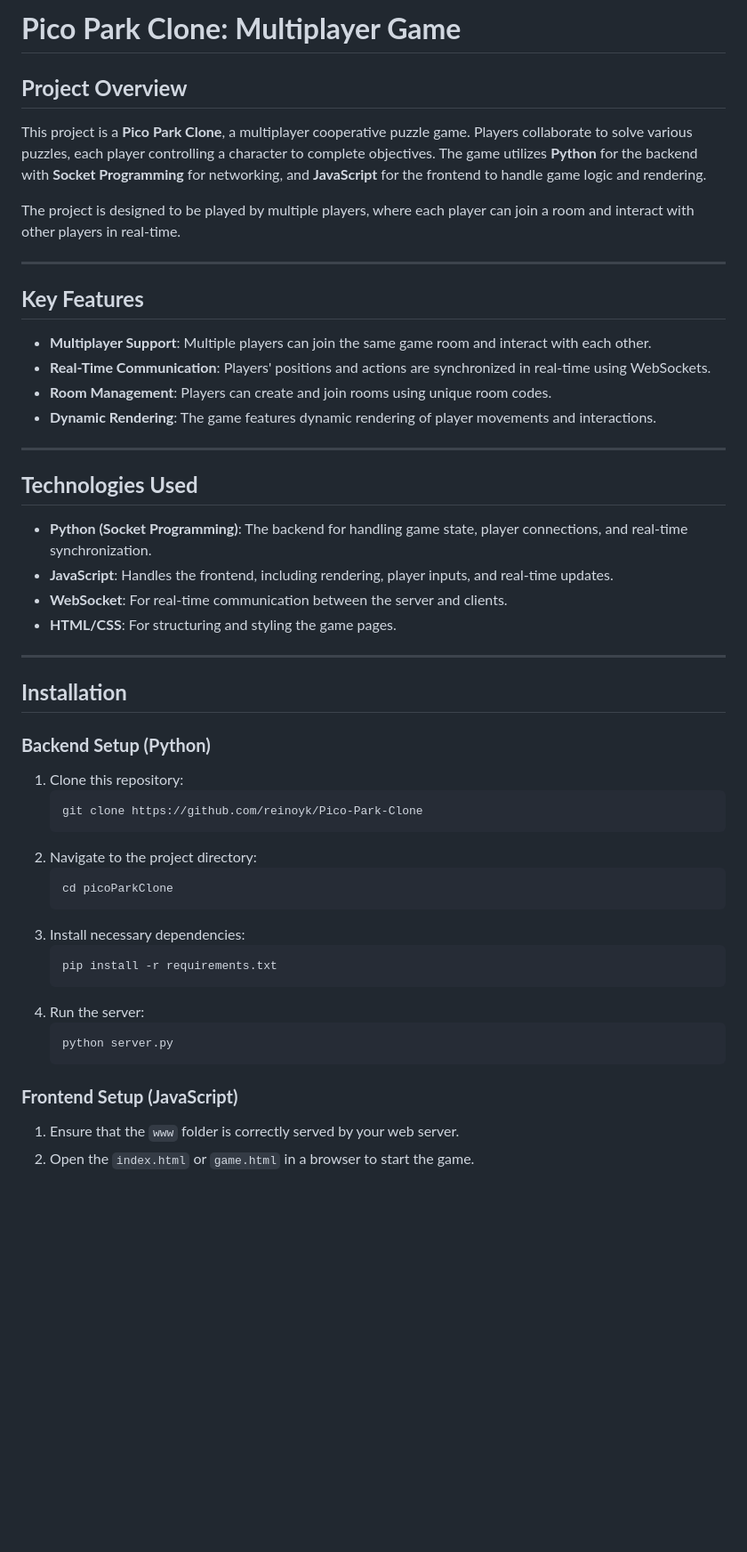
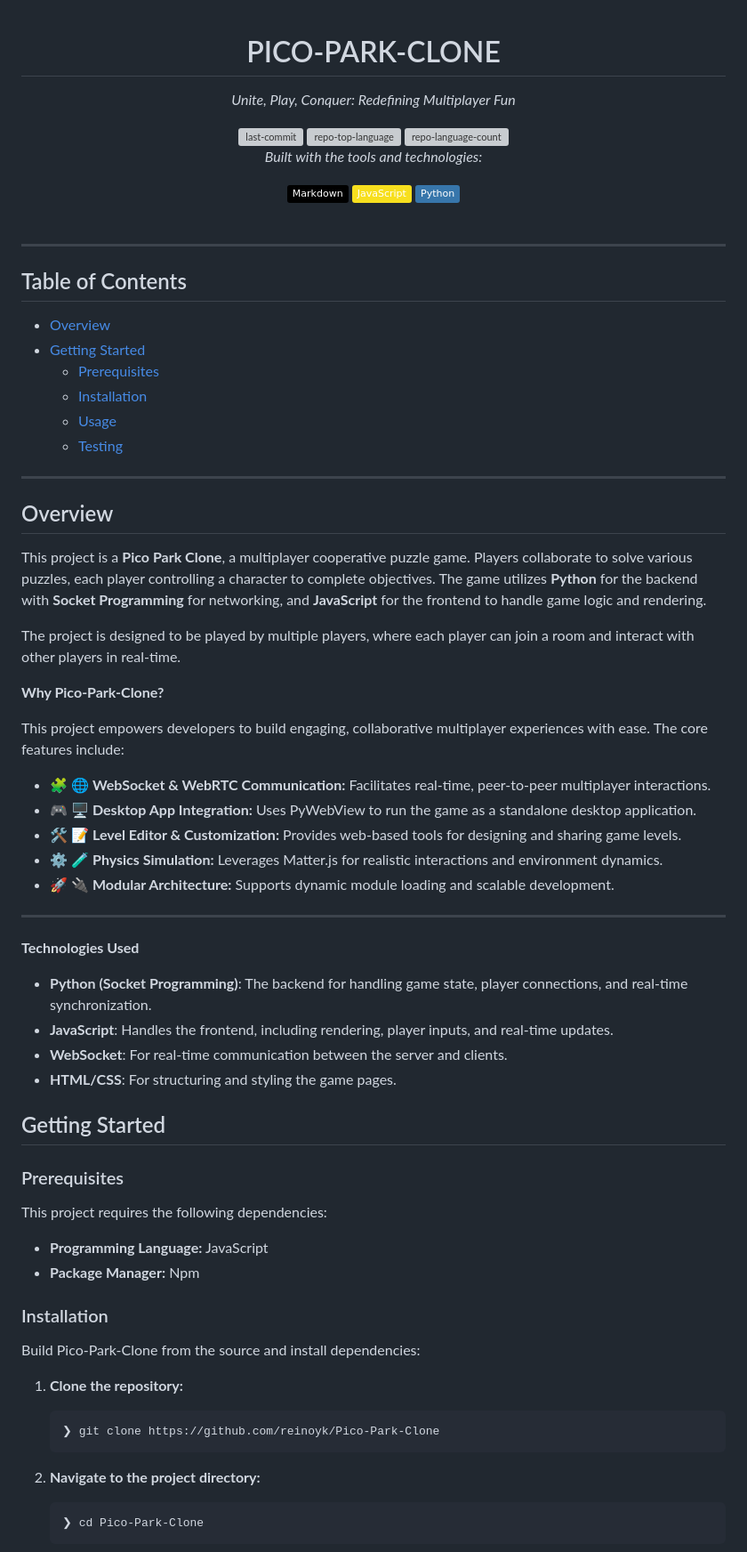
Before and after one commit to reinoyk/Pico-Park-Clone, a Markdown page: README.md, the part around one of its changes. Shown at 89% size. Rendered like a GitHub page; badges without logos; blank space fills up the shorter version; grey boxes are pictures that could not be loaded.

Commit message:
docs: update header and explanation

````diff
--- a/README.md
+++ b/README.md
@@ -1,54 +1,86 @@
-# **Pico Park Clone: Multiplayer Game**
+<div id="top">
 
-## **Project Overview**
+<!-- HEADER STYLE: CLASSIC -->
+<div align="center">
+
+
+# PICO-PARK-CLONE
+
+<em>Unite, Play, Conquer: Redefining Multiplayer Fun</em>
+
+<!-- BADGES -->
+<img src="https://img.shields.io/github/last-commit/reinoyk/Pico-Park-Clone?style=flat&logo=git&logoColor=white&color=0080ff" alt="last-commit">
+<img src="https://img.shields.io/github/languages/top/reinoyk/Pico-Park-Clone?style=flat&color=0080ff" alt="repo-top-language">
+<img src="https://img.shields.io/github/languages/count/reinoyk/Pico-Park-Clone?style=flat&color=0080ff" alt="repo-language-count">
+
+<em>Built with the tools and technologies:</em>
+
+<img src="https://img.shields.io/badge/Markdown-000000.svg?style=flat&logo=Markdown&logoColor=white" alt="Markdown">
+<img src="https://img.shields.io/badge/JavaScript-F7DF1E.svg?style=flat&logo=JavaScript&logoColor=black" alt="JavaScript">
+<img src="https://img.shields.io/badge/Python-3776AB.svg?style=flat&logo=Python&logoColor=white" alt="Python">
+
+</div>
+<br>
+
+---
+
+## Table of Contents
+
+- [Overview](#overview)
+- [Getting Started](#getting-started)
+    - [Prerequisites](#prerequisites)
+    - [Installation](#installation)
+    - [Usage](#usage)
+    - [Testing](#testing)
+
+---
+
+## Overview
 
 This project is a **Pico Park Clone**, a multiplayer cooperative puzzle game. Players collaborate to solve various puzzles, each player controlling a character to complete objectives. The game utilizes **Python** for the backend with **Socket Programming** for networking, and **JavaScript** for the frontend to handle game logic and rendering.
 
 The project is designed to be played by multiple players, where each player can join a room and interact with other players in real-time.
 
----
+**Why Pico-Park-Clone?**
 
-## **Key Features**
+This project empowers developers to build engaging, collaborative multiplayer experiences with ease. The core features include:
 
--   **Multiplayer Support**: Multiple players can join the same game room and interact with each other.
--   **Real-Time Communication**: Players' positions and actions are synchronized in real-time using WebSockets.
--   **Room Management**: Players can create and join rooms using unique room codes.
--   **Dynamic Rendering**: The game features dynamic rendering of player movements and interactions.
+- 🧩 **🌐 WebSocket & WebRTC Communication:** Facilitates real-time, peer-to-peer multiplayer interactions.
+- 🎮 **🖥️ Desktop App Integration:** Uses PyWebView to run the game as a standalone desktop application.
+- 🛠️ **📝 Level Editor & Customization:** Provides web-based tools for designing and sharing game levels.
+- ⚙️ **🧪 Physics Simulation:** Leverages Matter.js for realistic interactions and environment dynamics.
+- 🚀 **🔌 Modular Architecture:** Supports dynamic module loading and scalable development.
 
 ---
-
-## **Technologies Used**
+**Technologies Used**
 
 -   **Python (Socket Programming)**: The backend for handling game state, player connections, and real-time synchronization.
 -   **JavaScript**: Handles the frontend, including rendering, player inputs, and real-time updates.
 -   **WebSocket**: For real-time communication between the server and clients.
 -   **HTML/CSS**: For structuring and styling the game pages.
 
----
+## Getting Started
 
-## **Installation**
+### Prerequisites
 
-### **Backend Setup (Python)**
+This project requires the following dependencies:
 
-1.  Clone this repository:
-    ```bash
-    git clone https://github.com/reinoyk/Pico-Park-Clone
-    ```
-2.  Navigate to the project directory:
-    ```bash
-    cd picoParkClone
-    ```
-3.  Install necessary dependencies:
-    ```bash
-    pip install -r requirements.txt
-    ```
-4.  Run the server:
-    ```bash
-    python server.py
+- **Programming Language:** JavaScript
+- **Package Manager:** Npm
+
+### Installation
+
+Build Pico-Park-Clone from the source and install dependencies:
+
+1. **Clone the repository:**
+
+    ```sh
+    ❯ git clone https://github.com/reinoyk/Pico-Park-Clone
     ```
 
-### **Frontend Setup (JavaScript)**
+2. **Navigate to the project directory:**
 
-1.  Ensure that the `www` folder is correctly served by your web server.
-2.  Open the `index.html` or `game.html` in a browser to start the game.
+    ```sh
+    ❯ cd Pico-Park-Clone
+    ```
 
````
Also changed, not shown: other parts of README.md (+17 -11 lines).
